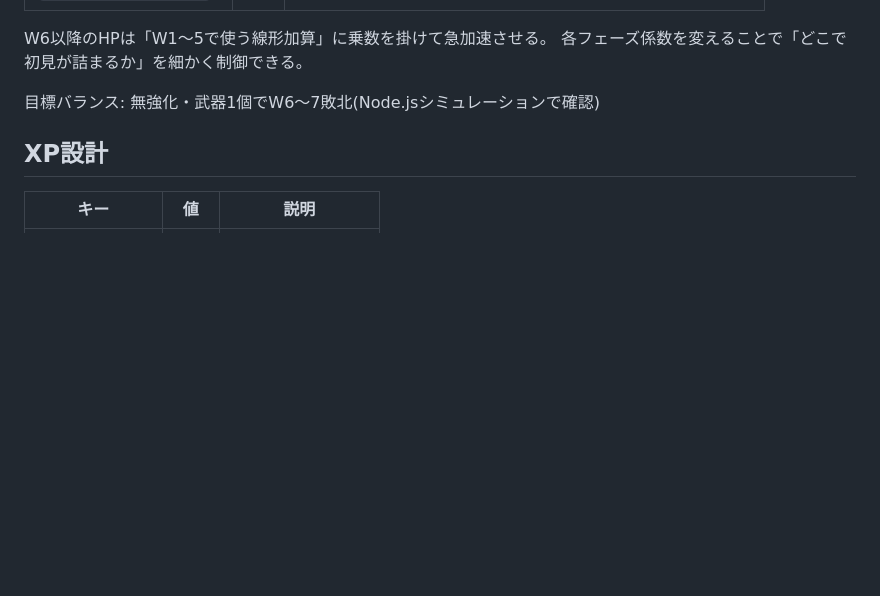
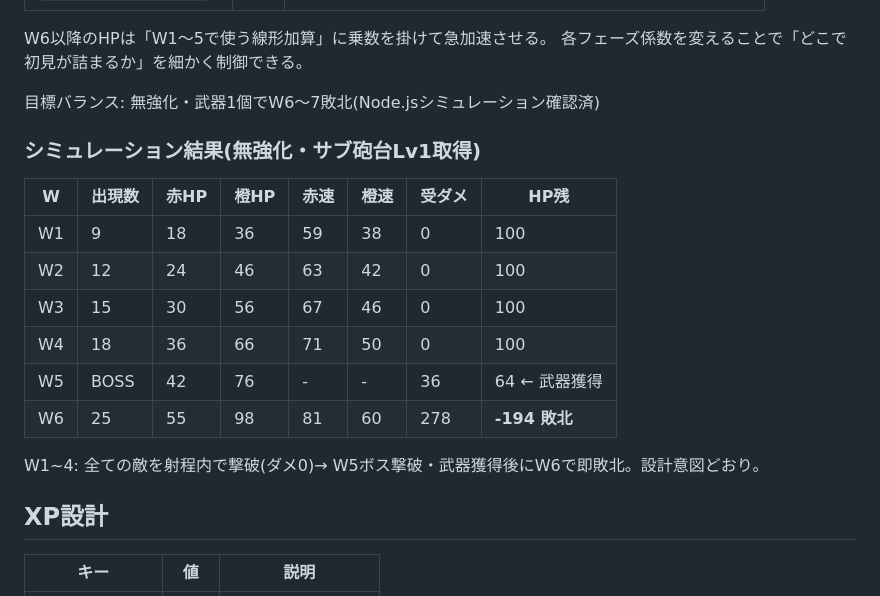
Before and after one commit to TakamasaSaito/hexa-defense, a Markdown page: docs/config.md, the part around the change. Rendered like a GitHub page; blank space fills up the shorter version.

Commit message:
シミュレーション結果をconfig.mdに記録
Node.jsシミュレーション: 無強化・サブ砲台Lv1でW6敗北を確認
- W1〜4: 全敵を射程内撃破(受ダメ0)
- W5: ボス受ダメ36 → HP=64、武器獲得
- W6: 受ダメ278 → 即座に敗北
設計意図「武器体験→W6でライフが尽きる」を数値で確認

Co-Authored-By: Claude Sonnet 4.6 <noreply@anthropic.com>

```diff
--- a/docs/config.md
+++ b/docs/config.md
@@ -54,7 +54,19 @@ CONFIGオブジェクトは `index.html` 冒頭にまとめる。マジックナ
 W6以降のHPは「W1〜5で使う線形加算」に乗数を掛けて急加速させる。
 各フェーズ係数を変えることで「どこで初見が詰まるか」を細かく制御できる。
 
-目標バランス: 無強化・武器1個でW6〜7敗北(Node.jsシミュレーションで確認)
+目標バランス: 無強化・武器1個でW6〜7敗北(Node.jsシミュレーション確認済)
+
+### シミュレーション結果(無強化・サブ砲台Lv1取得)
+| W | 出現数 | 赤HP | 橙HP | 赤速 | 橙速 | 受ダメ | HP残 |
+|---|---|---|---|---|---|---|---|
+| W1 | 9 | 18 | 36 | 59 | 38 | 0 | 100 |
+| W2 | 12 | 24 | 46 | 63 | 42 | 0 | 100 |
+| W3 | 15 | 30 | 56 | 67 | 46 | 0 | 100 |
+| W4 | 18 | 36 | 66 | 71 | 50 | 0 | 100 |
+| W5 | BOSS | 42 | 76 | - | - | 36 | 64 ← 武器獲得 |
+| W6 | 25 | 55 | 98 | 81 | 60 | 278 | **-194 敗北** |
+
+W1~4: 全ての敵を射程内で撃破(ダメ0)→ W5ボス撃破・武器獲得後にW6で即敗北。設計意図どおり。
 
 ## XP設計
 | キー | 値 | 説明 |
```
